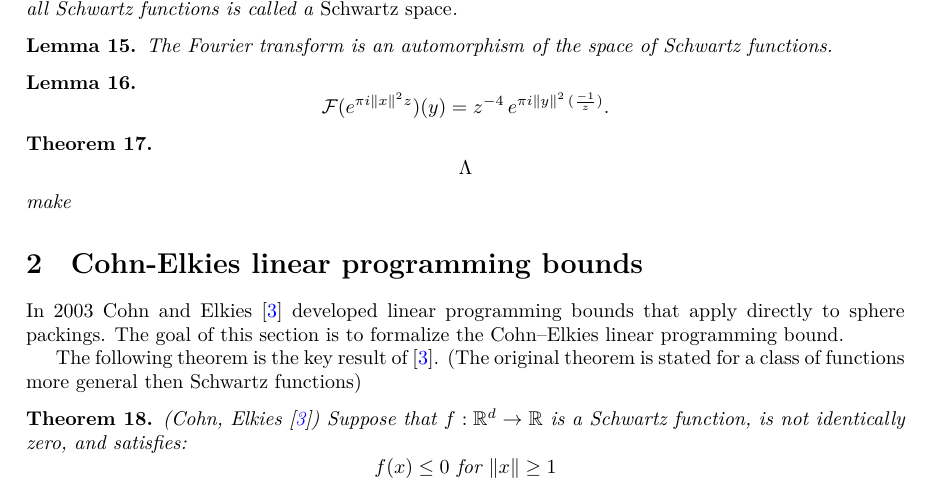
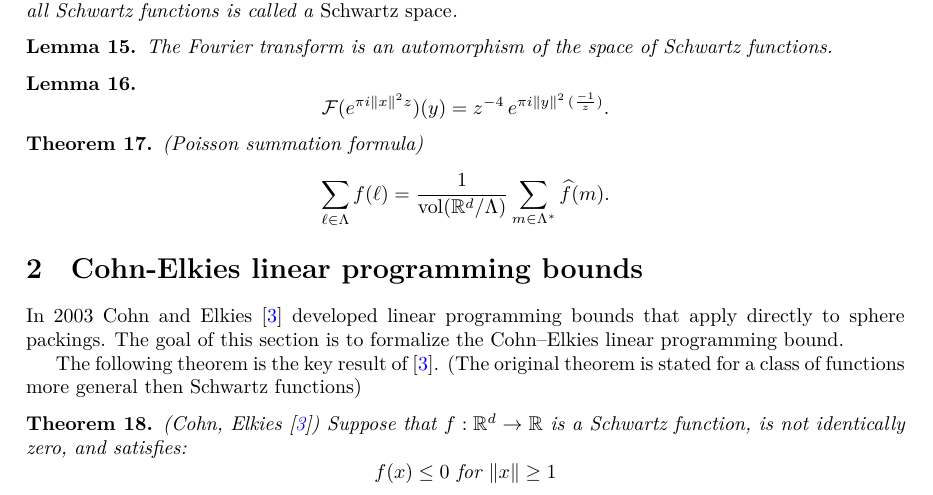
Before and after one commit to thefundamentaltheor3m/Sphere-Packing-Lean, a LaTeX paper (blueprint/src/print.tex, which reads blueprint/src/content.tex): part of page 2 of 17, cut so that both start at the same text. Compiled offline with XeLaTeX.

Commit message:
included Poisoon summation formula

```diff
--- a/blueprint/src/content.tex
+++ b/blueprint/src/content.tex
@@ -97,7 +97,7 @@ A $C^\infty$~function $f:\R^d\to\C$ is called a \emph{Schwartz function} if it g
 \begin{equation}\mathcal{F}(e^{\pi i  \|x\|^2 z})(y)=z^{-4}\,e^{\pi i \|y\|^2 \,(\frac{-1}{z}) }.\end{equation}
 \end{lemma}
 \begin{theorem}\label{thm: Poisson summation formula}\uses{def: Fourier Transform definition}
-  $$\Lambda$$ make
+  (Poisson summation formula)$$\sum_{\ell\in\Lambda}f(\ell)=\frac{1}{\mathrm{vol}(\R^d/\Lambda)}\sum_{m\in\Lambda^*}\widehat{f}(m).$$
 \end{theorem}
 
 \section{Cohn-Elkies linear programming bounds}
```
